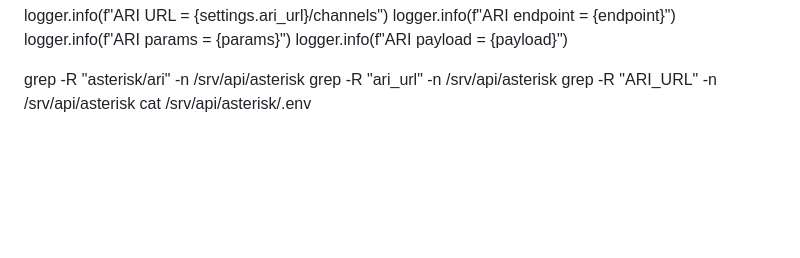
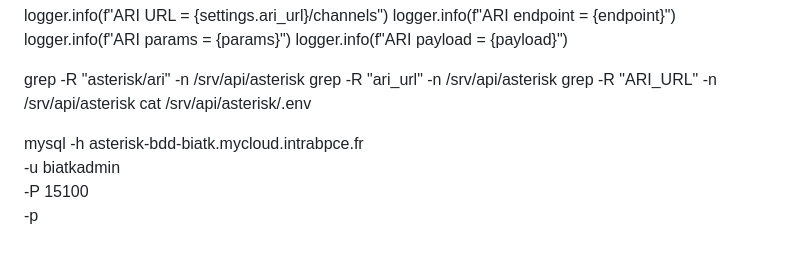
Before and after one commit to DrdreySeyon/monitoring-call, a Markdown page: README.md, the part around the change. Rendered like a GitHub page; blank space fills up the shorter version.

```diff
--- a/README.md
+++ b/README.md
@@ -103,3 +103,11 @@ grep -R "asterisk/ari" -n /srv/api/asterisk
 grep -R "ari_url" -n /srv/api/asterisk
 grep -R "ARI_URL" -n /srv/api/asterisk
 cat /srv/api/asterisk/.env
+
+
+
+
+mysql -h asterisk-bdd-biatk.mycloud.intrabpce.fr \
+-u biatkadmin \
+-P 15100 \
+-p
```
